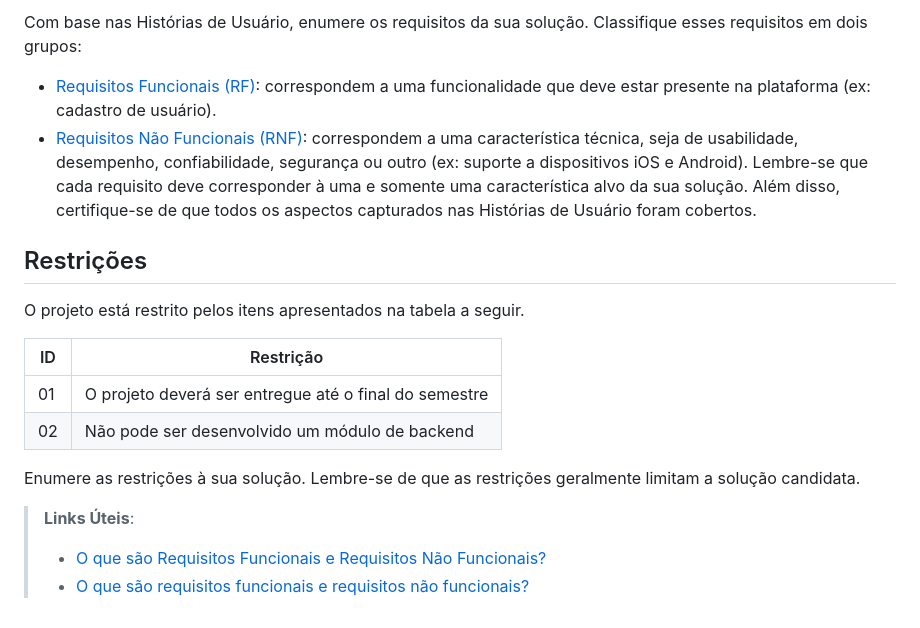
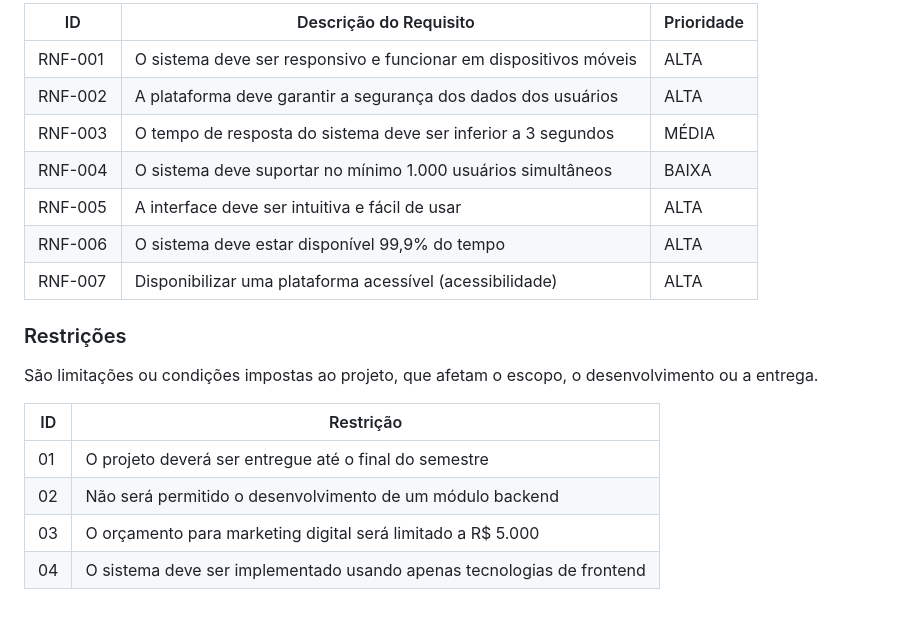
Before and after one commit to ICEI-PUC-Minas-PMV-SI/pmv-si-2024-2-pe1-t5-pmv-si-2024-2-pe1-t5_atual-WebApplicationProject-Template, a Markdown page: docs/especification.md, the part around one of its changes. Rendered like a GitHub page.

```diff
--- a/docs/especification.md
+++ b/docs/especification.md
@@ -61,31 +117,21 @@ As tabelas que se seguem apresentam os requisitos funcionais e não funcionais q
 
-Com base nas Histórias de Usuário, enumere os requisitos da sua solução. Classifique esses requisitos em dois grupos:
+| ID      | Descrição do Requisito                                           | Prioridade |
+| ------- | ---------------------------------------------------------------- | ---------- |
+| RNF-001 | O sistema deve ser responsivo e funcionar em dispositivos móveis | ALTA       |
+| RNF-002 | A plataforma deve garantir a segurança dos dados dos usuários    | ALTA       |
+| RNF-003 | O tempo de resposta do sistema deve ser inferior a 3 segundos    | MÉDIA      |
+| RNF-004 | O sistema deve suportar no mínimo 1.000 usuários simultâneos     | BAIXA      |
+| RNF-005 | A interface deve ser intuitiva e fácil de usar                   | ALTA       |
+| RNF-006 | O sistema deve estar disponível 99,9% do tempo                   | ALTA       |
+| RNF-007 | Disponibilizar uma plataforma acessível (acessibilidade)         | ALTA       |
 
-- [Requisitos Funcionais
- (RF)](https://pt.wikipedia.org/wiki/Requisito_funcional):
- correspondem a uma funcionalidade que deve estar presente na
-  plataforma (ex: cadastro de usuário).
-- [Requisitos Não Funcionais
-  (RNF)](https://pt.wikipedia.org/wiki/Requisito_n%C3%A3o_funcional):
-  correspondem a uma característica técnica, seja de usabilidade,
-  desempenho, confiabilidade, segurança ou outro (ex: suporte a
-  dispositivos iOS e Android).
-Lembre-se que cada requisito deve corresponder à uma e somente uma
-característica alvo da sua solução. Além disso, certifique-se de que
-todos os aspectos capturados nas Histórias de Usuário foram cobertos.
+### Restrições
 
-## Restrições
+São limitações ou condições impostas ao projeto, que afetam o escopo, o desenvolvimento ou a entrega.
 
-O projeto está restrito pelos itens apresentados na tabela a seguir.
-
-|ID| Restrição                                             |
-|--|-------------------------------------------------------|
-|01| O projeto deverá ser entregue até o final do semestre |
-|02| Não pode ser desenvolvido um módulo de backend        |
-
-
-Enumere as restrições à sua solução. Lembre-se de que as restrições geralmente limitam a solução candidata.
-
-> **Links Úteis**:
-> - [O que são Requisitos Funcionais e Requisitos Não Funcionais?](https://codificar.com.br/requisitos-funcionais-nao-funcionais/)
-> - [O que são requisitos funcionais e requisitos não funcionais?](https://analisederequisitos.com.br/requisitos-funcionais-e-requisitos-nao-funcionais-o-que-sao/)
+| ID  | Restrição                                                             |
+| --- | --------------------------------------------------------------------- |
+| 01  | O projeto deverá ser entregue até o final do semestre                 |
+| 02  | Não será permitido o desenvolvimento de um módulo backend             |
+| 03  | O orçamento para marketing digital será limitado a R$ 5.000           |
+| 04  | O sistema deve ser implementado usando apenas tecnologias de frontend |
```
Also changed, not shown: other parts of docs/especification.md (+88 -32 lines).
